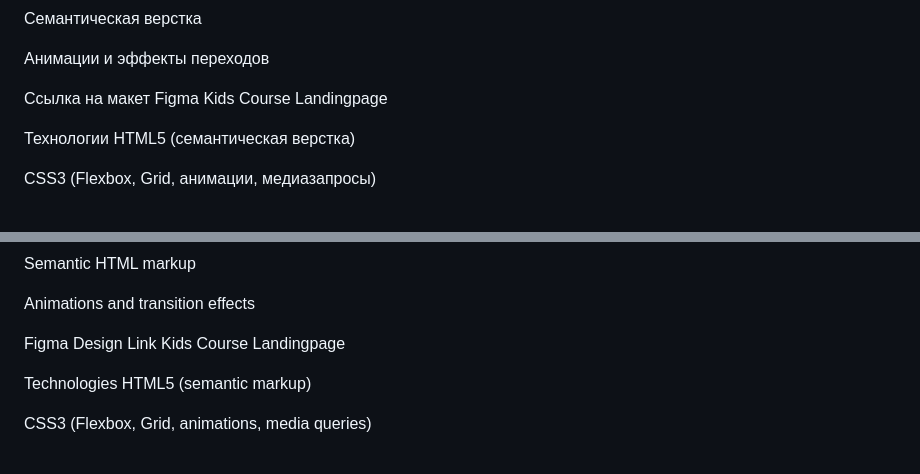
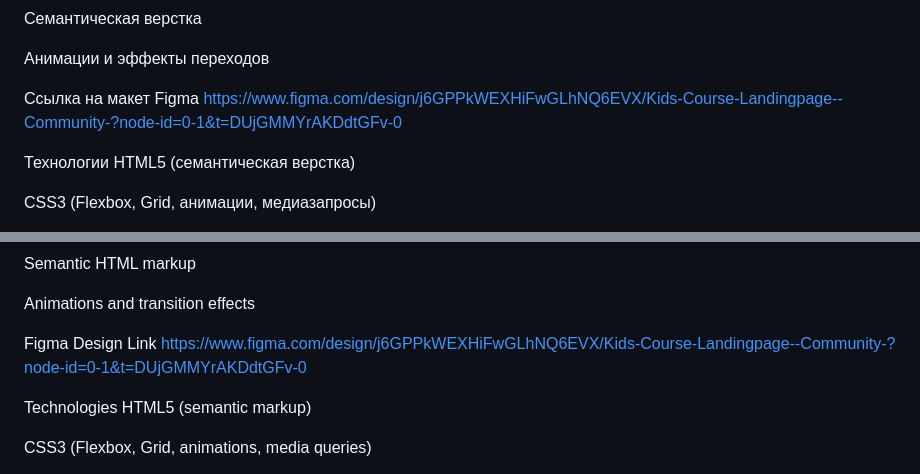
Before and after one commit to 666ahhhhh666/bad_indus, a Markdown page: landing/README.md, 2 parts joined by grey strips. Rendered like a GitHub page.

```diff
--- a/landing/README.md
+++ b/landing/README.md
@@ -15,7 +15,7 @@ README Лендинг для детских курсов программиро
 Анимации и эффекты переходов
 
 Ссылка на макет Figma
-Kids Course Landingpage
+https://www.figma.com/design/j6GPPkWEXHiFwGLhNQ6EVX/Kids-Course-Landingpage--Community-?node-id=0-1&t=DUjGMMYrAKDdtGFv-0
 
 Технологии
 HTML5 (семантическая верстка)
@@ -102,7 +102,7 @@ Semantic HTML markup
 Animations and transition effects
 
 Figma Design Link
-Kids Course Landingpage
+https://www.figma.com/design/j6GPPkWEXHiFwGLhNQ6EVX/Kids-Course-Landingpage--Community-?node-id=0-1&t=DUjGMMYrAKDdtGFv-0
 
 Technologies
 HTML5 (semantic markup)
```
